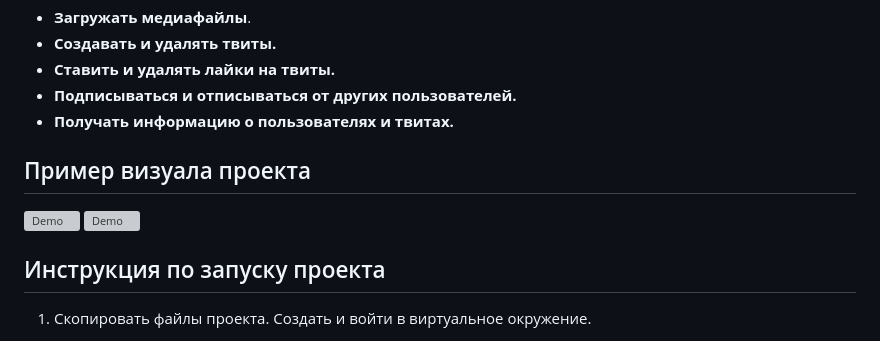
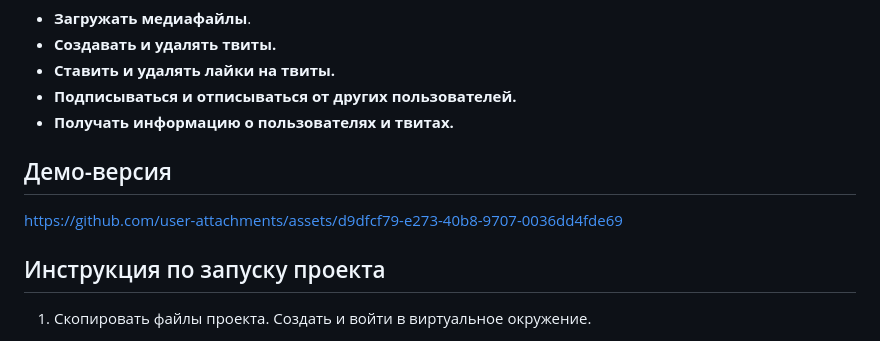
Before and after one commit to Nolucker391/twitter-flask, a Markdown page: README.md, the part around the change. Drawn GitHub-style; grey boxes are pictures that could not be loaded.

```diff
--- a/README.md
+++ b/README.md
@@ -12,11 +12,9 @@
 - **Подписываться и отписываться от других пользователей.**
 - **Получать информацию о пользователях и твитах.**
 
-## Пример визуала проекта
+## Демо-версия
 
-<p>
-  <img src="/TestImages/readme_media/photo_5202193955649875262_y.jpg" alt="Demo" width="500" height="350"> <img src="/TestImages/readme_media/photo_5202193955649875272_y.jpg" alt="Demo" width="500" height="350">
-</p>
+https://github.com/user-attachments/assets/d9dfcf79-e273-40b8-9707-0036dd4fde69
 
 ## Инструкция по запуску проекта
 
```
